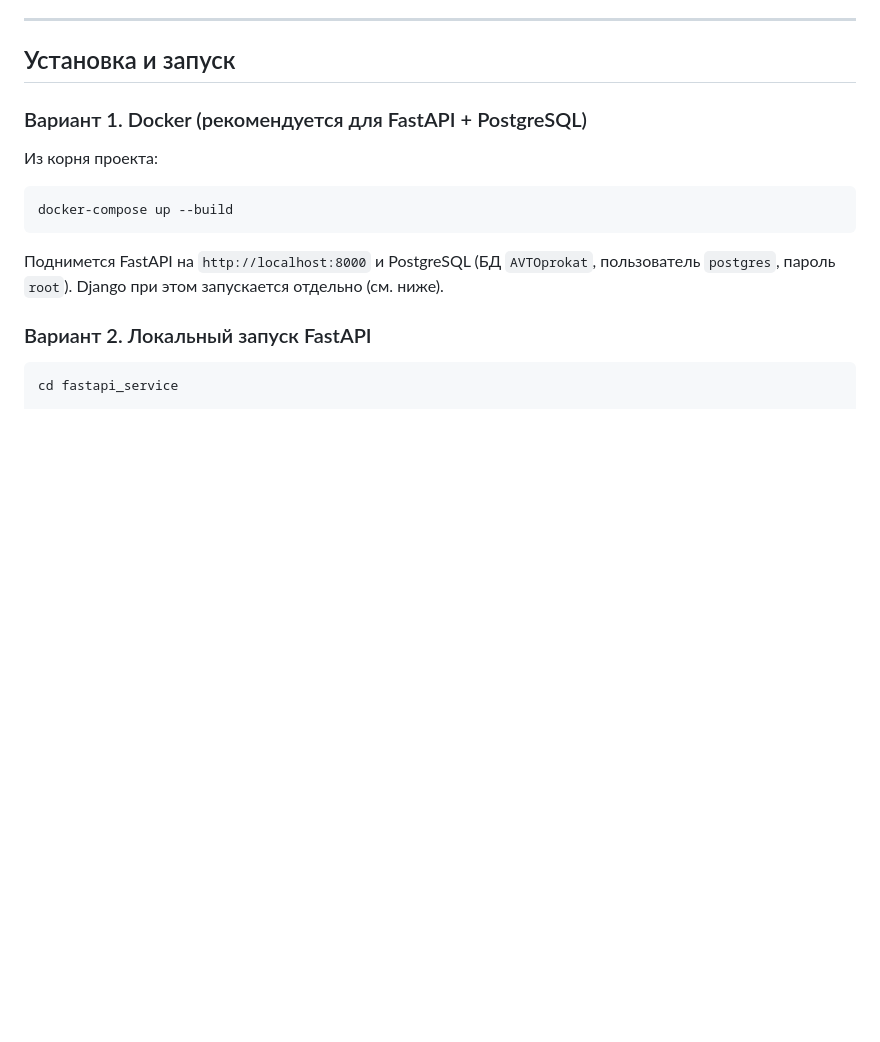
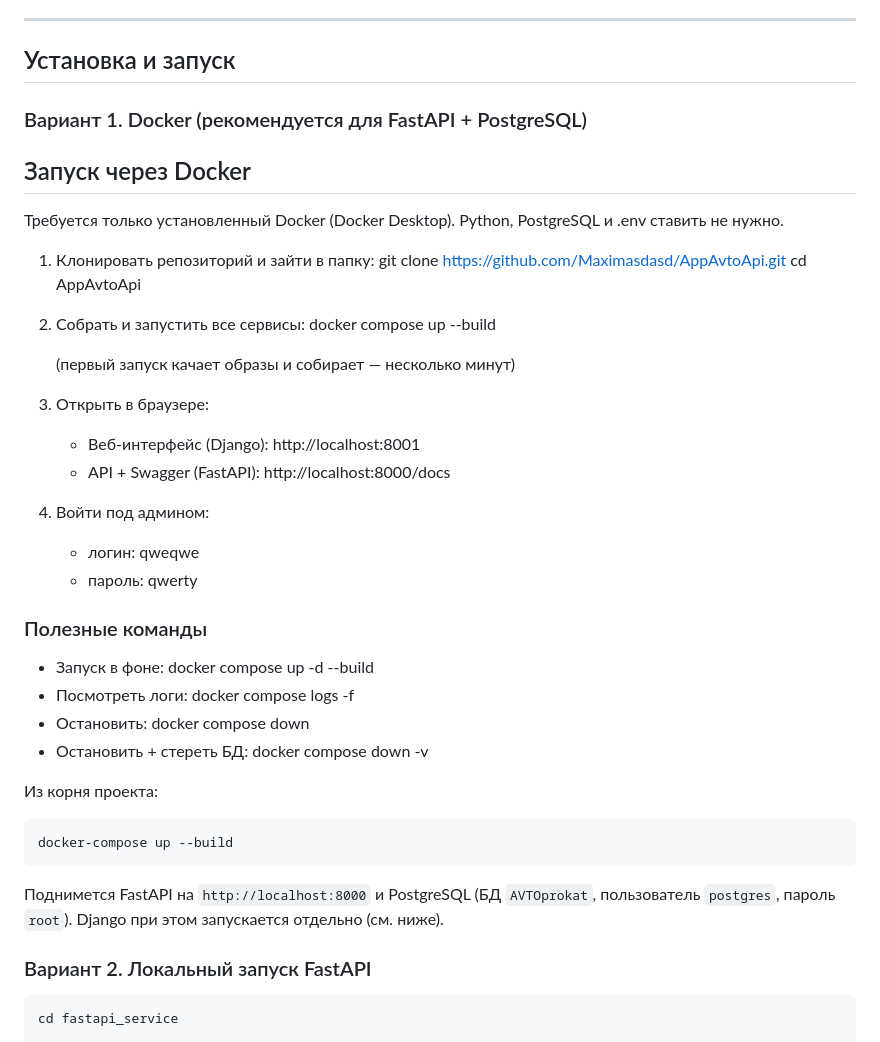
Before and after one commit to Maximasdasd/AppAvtoApi, a Markdown page: README.md, the part around the change. Drawn GitHub-style; blank space fills up the shorter version.

```diff
--- a/README.md
+++ b/README.md
@@ -120,6 +120,34 @@ AppAvtoApi/
 ## Установка и запуск
 
 ### Вариант 1. Docker (рекомендуется для FastAPI + PostgreSQL)
+
+## Запуск через Docker
+
+Требуется только установленный Docker (Docker Desktop). Python, PostgreSQL и .env ставить не нужно.
+
+1. Клонировать репозиторий и зайти в папку:
+   git clone https://github.com/Maximasdasd/AppAvtoApi.git
+   cd AppAvtoApi
+
+2. Собрать и запустить все сервисы:
+   docker compose up --build
+
+   (первый запуск качает образы и собирает — несколько минут)
+
+3. Открыть в браузере:
+   - Веб-интерфейс (Django): http://localhost:8001
+   - API + Swagger (FastAPI): http://localhost:8000/docs
+
+4. Войти под админом:
+   - логин: qweqwe
+   - пароль: qwerty
+
+### Полезные команды
+
+- Запуск в фоне:        docker compose up -d --build
+- Посмотреть логи:      docker compose logs -f
+- Остановить:           docker compose down
+- Остановить + стереть БД: docker compose down -v
 
 Из корня проекта:
 
```
